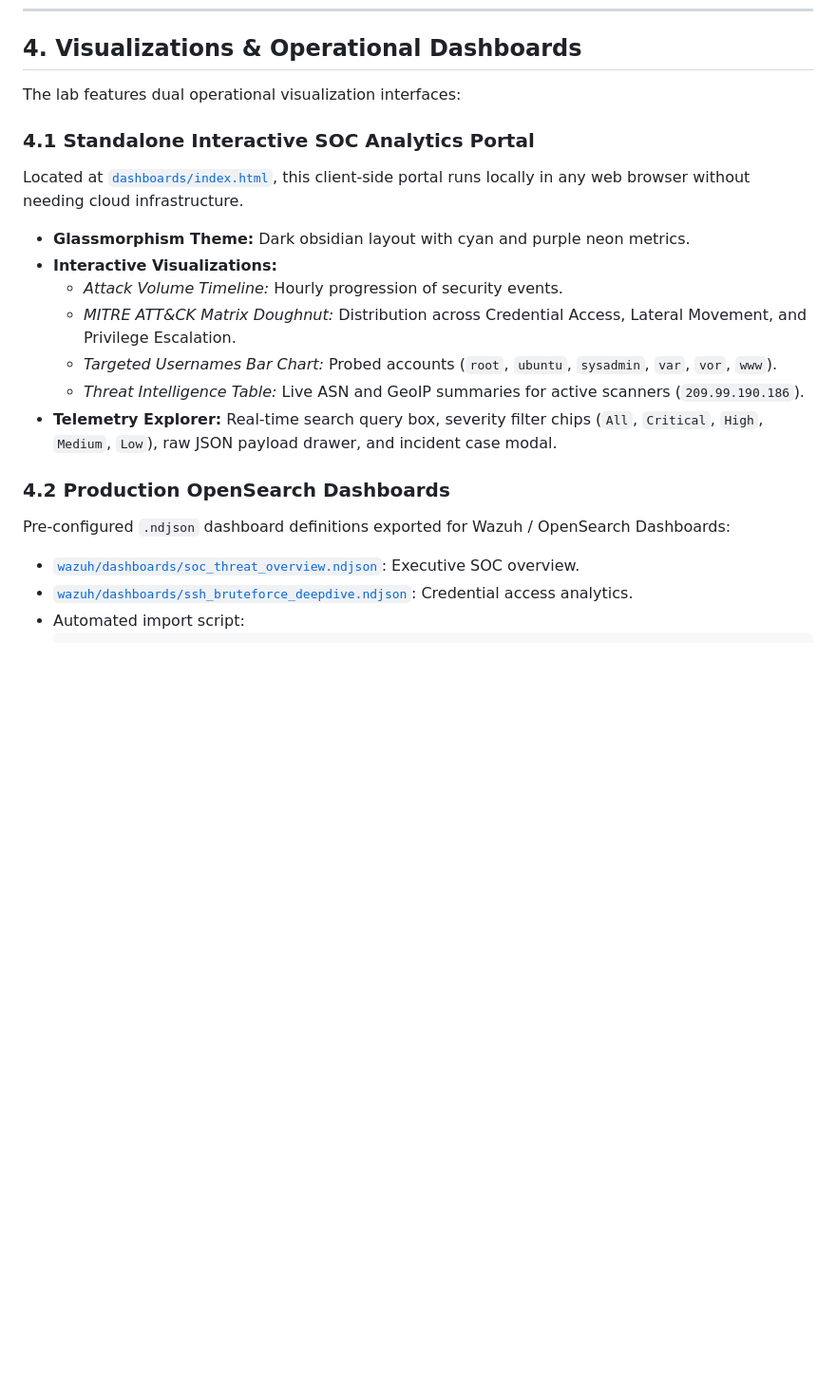
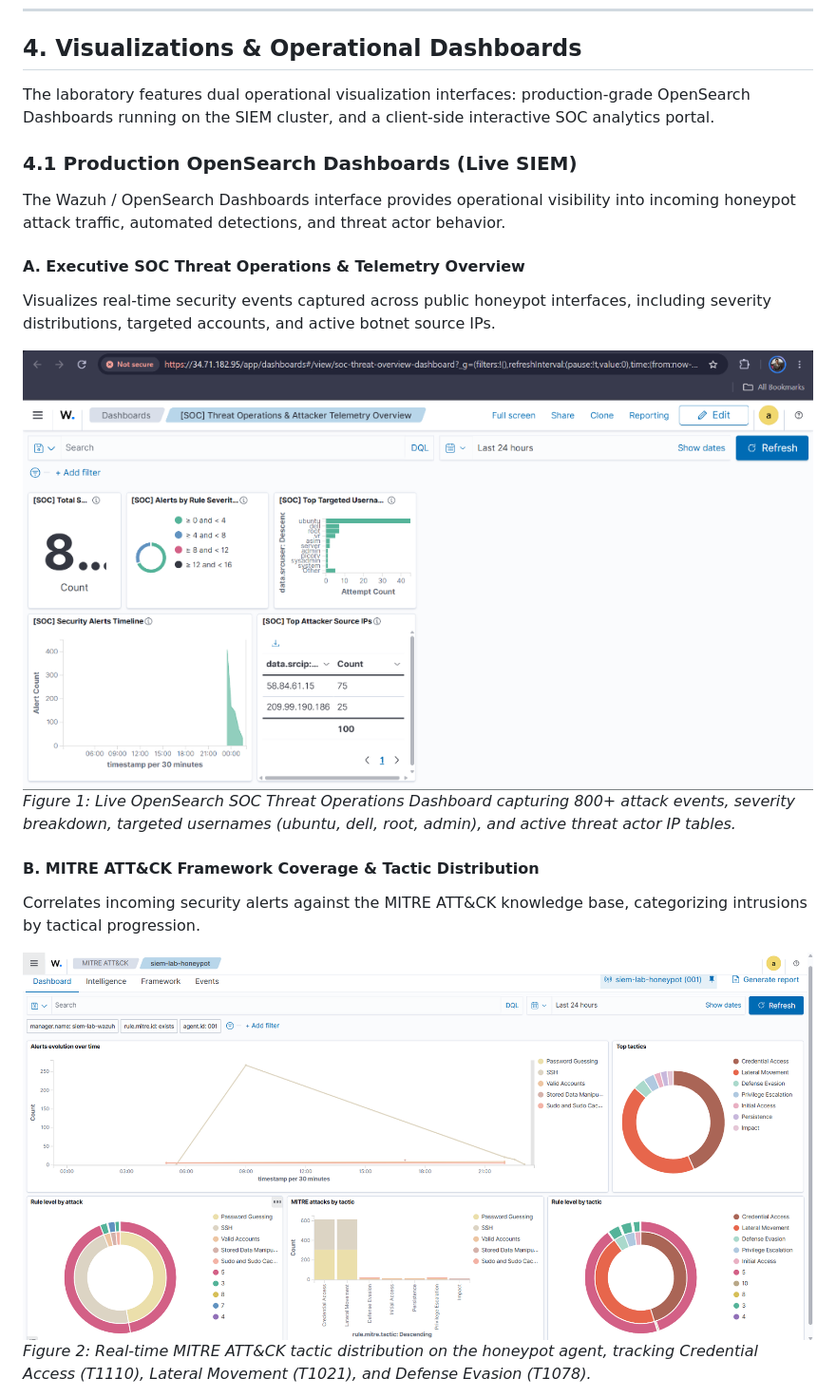
Before and after one commit to Yogesht1520/Security-Engineering-Portfolio, a Markdown page: siem-detection-lab/README.md, the part around one of its changes. Shown at 95% size. Rendered like a GitHub page; blank space fills up the shorter version.

Commit message:
docs: expand Section 4 into multi-dashboard visual gallery with MITRE coverage and threat intel

```diff
--- a/siem-detection-lab/README.md
+++ b/siem-detection-lab/README.md
@@ -87,20 +87,21 @@ Custom detection rules deployed in `/var/ossec/etc/rules/` are documented in the
 
 ## 4. Visualizations & Operational Dashboards
 
-The lab features dual operational visualization interfaces:
+The laboratory features dual operational visualization interfaces: production-grade OpenSearch Dashboards running on the SIEM cluster, and a client-side interactive SOC analytics portal.
 
-### 4.1 Standalone Interactive SOC Analytics Portal
-Located at [`dashboards/index.html`](dashboards/index.html), this client-side portal runs locally in any web browser without needing cloud infrastructure.
-- **Glassmorphism Theme:** Dark obsidian layout with cyan and purple neon metrics.
-- **Interactive Visualizations:**
-  - *Attack Volume Timeline:* Hourly progression of security events.
-  - *MITRE ATT&CK Matrix Doughnut:* Distribution across Credential Access, Lateral Movement, and Privilege Escalation.
-  - *Targeted Usernames Bar Chart:* Probed accounts (`root`, `ubuntu`, `sysadmin`, `var`, `vor`, `www`).
-  - *Threat Intelligence Table:* Live ASN and GeoIP summaries for active scanners (`209.99.190.186`).
-- **Telemetry Explorer:** Real-time search query box, severity filter chips (`All`, `Critical`, `High`, `Medium`, `Low`), raw JSON payload drawer, and incident case modal.
+### 4.1 Production OpenSearch Dashboards (Live SIEM)
 
-### 4.2 Production OpenSearch Dashboards
-Pre-configured `.ndjson` dashboard definitions exported for Wazuh / OpenSearch Dashboards:
-- [`wazuh/dashboards/soc_threat_overview.ndjson`](wazuh/dashboards/soc_threat_overview.ndjson): Executive SOC overview.
-- [`wazuh/dashboards/ssh_bruteforce_deepdive.ndjson`](wazuh/dashboards/ssh_bruteforce_deepdive.ndjson): Credential access analytics.
-- Automated import script:
+The Wazuh / OpenSearch Dashboards interface provides operational visibility into incoming honeypot attack traffic, automated detections, and threat actor behavior.
+
+#### A. Executive SOC Threat Operations & Telemetry Overview
+Visualizes real-time security events captured across public honeypot interfaces, including severity distributions, targeted accounts, and active botnet source IPs.
+
+![Live OpenSearch SOC Threat Overview Dashboard](screenshots/live_soc_threat_overview.png)
+*Figure 1: Live OpenSearch SOC Threat Operations Dashboard capturing 800+ attack events, severity breakdown, targeted usernames (ubuntu, dell, root, admin), and active threat actor IP tables.*
+
+#### B. MITRE ATT&CK Framework Coverage & Tactic Distribution
+Correlates incoming security alerts against the MITRE ATT&CK knowledge base, categorizing intrusions by tactical progression.
+
+![MITRE ATT&CK Framework Coverage](screenshots/mitre_coverage.png)
+*Figure 2: Real-time MITRE ATT&CK tactic distribution on the honeypot agent, tracking Credential Access (T1110), Lateral Movement (T1021), and Defense Evasion (T1078).*
+
```
Also changed, not shown: other parts of siem-detection-lab/README.md (+28 -1 lines).
